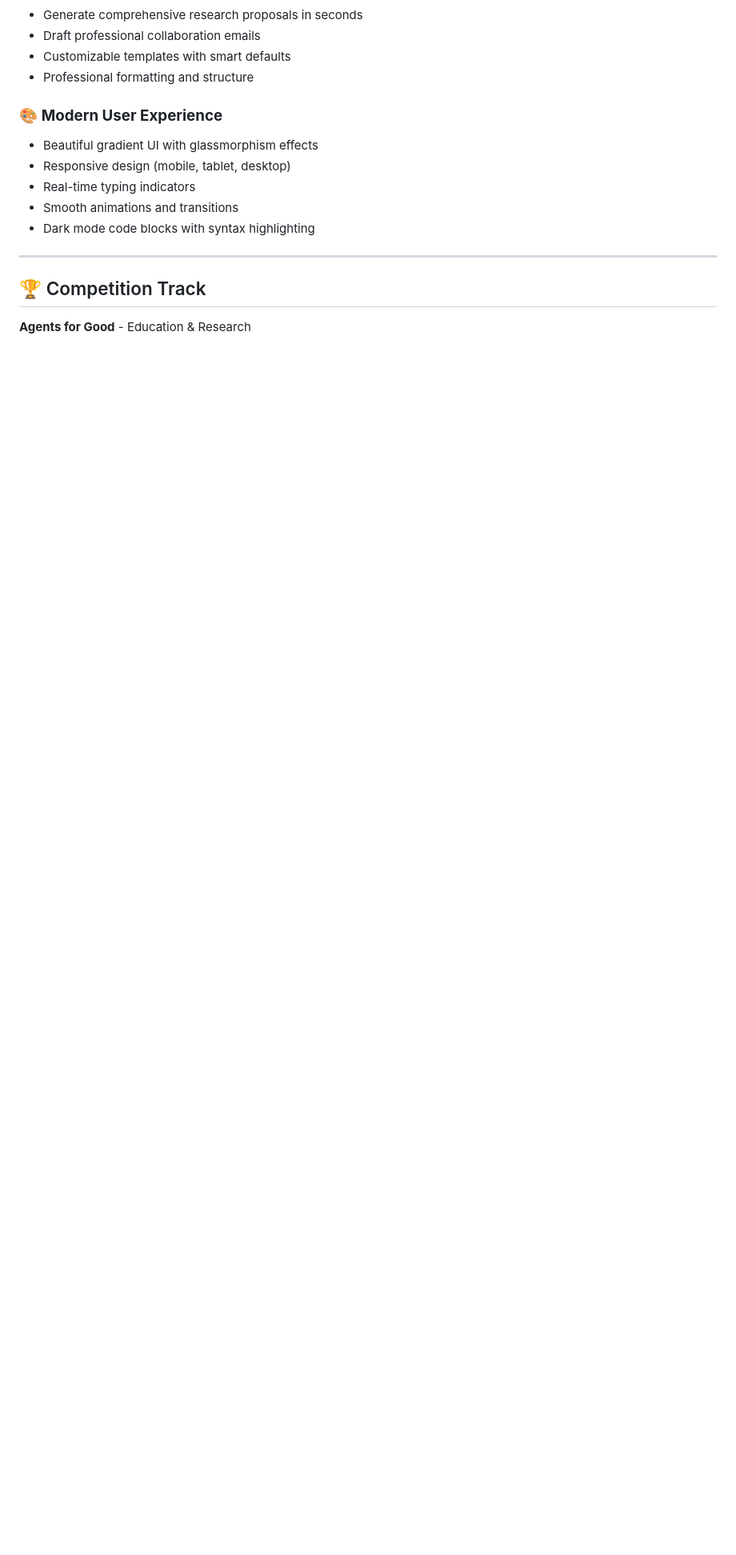
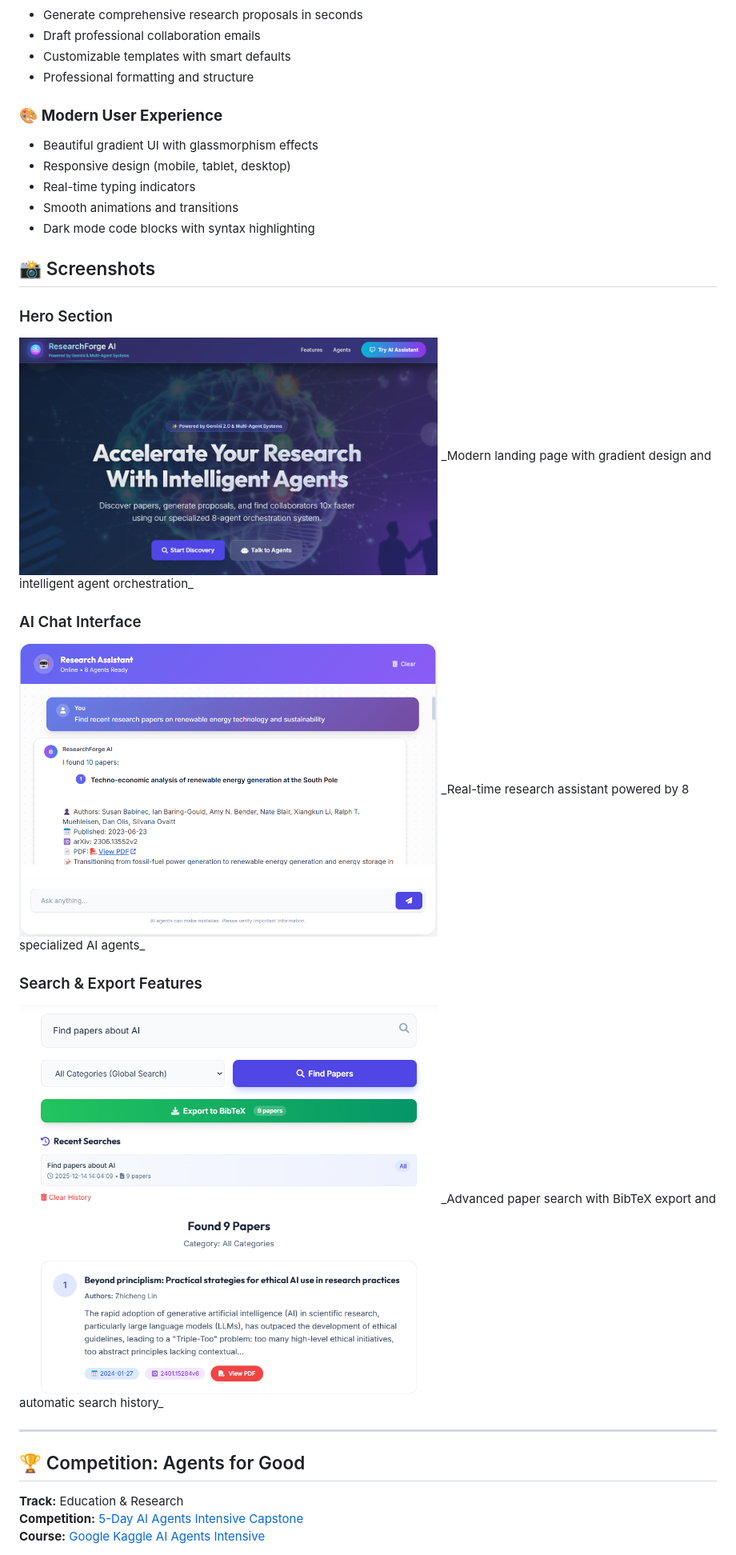
Before and after one commit to tuba89/ResearchForge-AI, a Markdown page: README.md, the part around the change printed below. Shown: that part at 80% size. GitHub-like rendering; blank space fills up the shorter version.

```diff
--- a/README.md
+++ b/README.md
@@ -118,9 +100,29 @@ ChatGPT serves as one component inside a broader, intelligent system.**
 - Smooth animations and transitions
 - Dark mode code blocks with syntax highlighting
 
+## 📸 Screenshots
+
+### Hero Section
+
+<img src="static/images/screenshots/hero_section.png" width="60%" style="max-width: 600px;" alt="Hero Section">
+_Modern landing page with gradient design and intelligent agent orchestration_
+
+
+### AI Chat Interface
+
+<img src="static/images/screenshots/chat_interface.png" width="60%" style="max-width: 600px;" alt="Chat Interface">
+_Real-time research assistant powered by 8 specialized AI agents_
+
+
+### Search & Export Features
+<img src="static/images/screenshots/search_export.png" width="60%" style="max-width: 600px;" alt="Search and Export">
+_Advanced paper search with BibTeX export and automatic search history_
+
 ---
 
-## 🏆 Competition Track
+## 🏆 Competition: Agents for Good
 
-**Agents for Good** - Education & Research
+**Track:** Education & Research
+**Competition:** [5-Day AI Agents Intensive Capstone](https://www.kaggle.com/competitions/agents-intensive-capstone-project)
+**Course:** [Google Kaggle AI Agents Intensive](https://www.kaggle.com/learn-guide/5-day-agents)
 
```
Also changed, not shown: other parts of README.md (+77 -55 lines).
